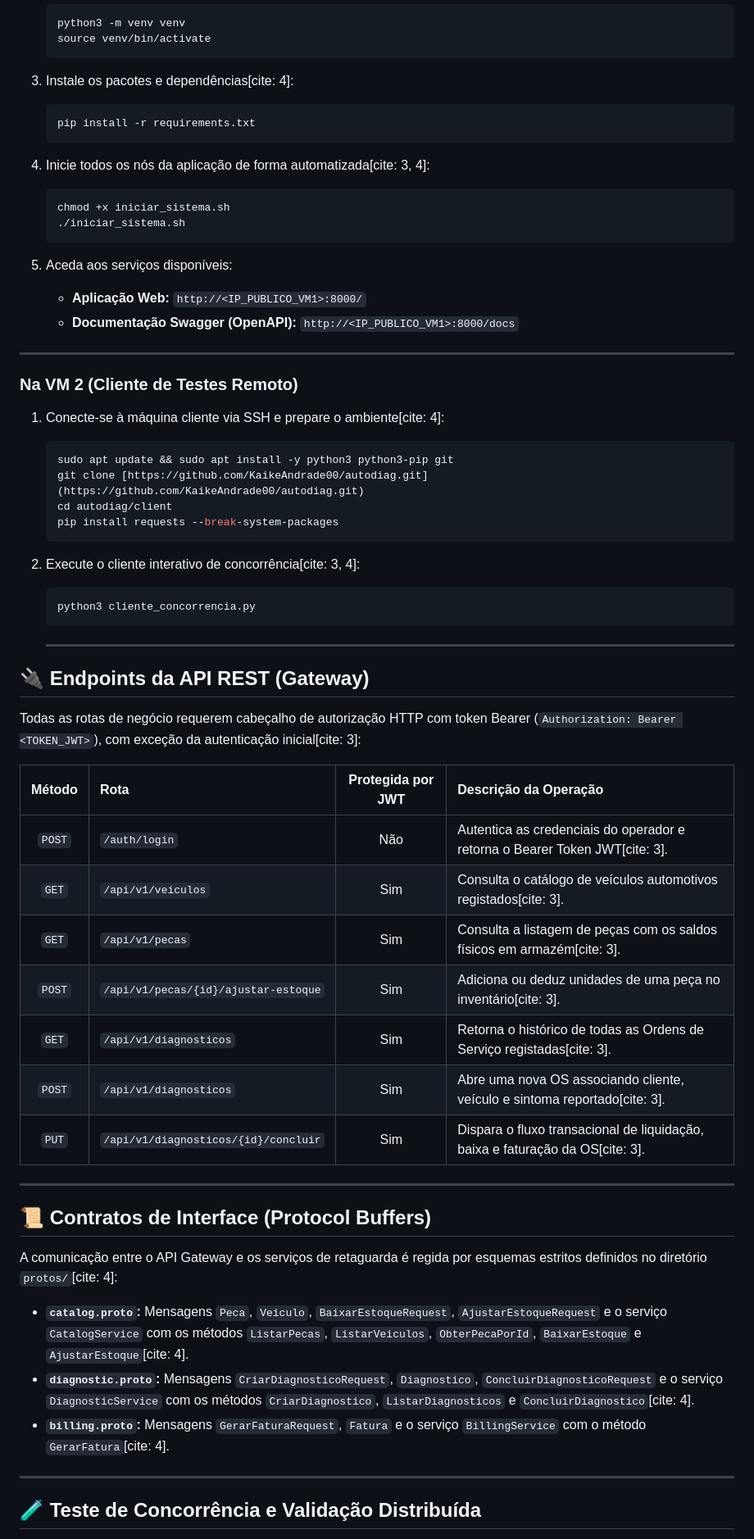
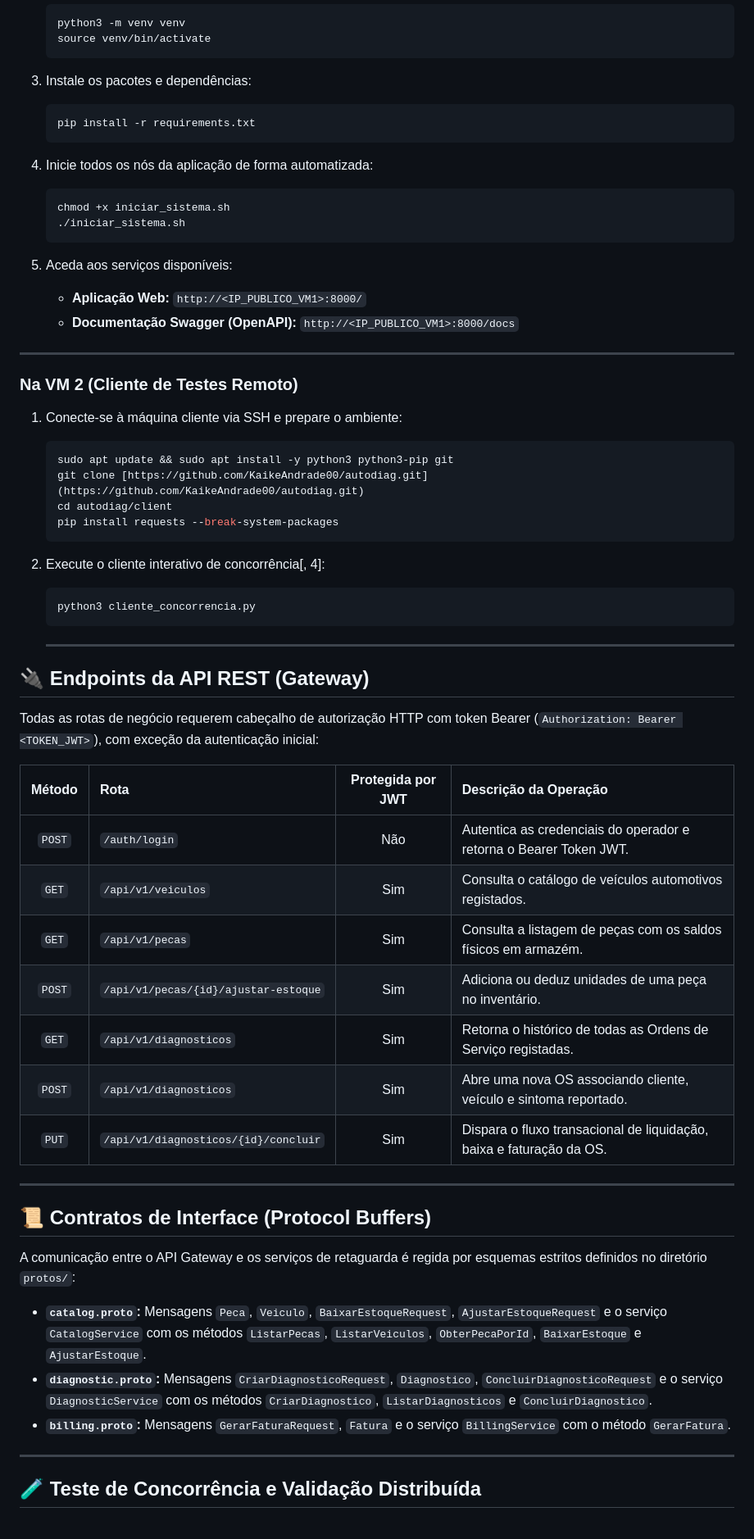
Before and after one commit to KaikeAndrade00/autodiag, a Markdown page: README.md, the part around one of its changes. Shown at 82% size. GitHub-like rendering.

````diff
--- a/README.md
+++ b/README.md
@@ -256,12 +256,12 @@ JWT_ALGORITHM=HS256
    source venv/bin/activate
    ```
 
-3. Instale os pacotes e dependências[cite: 4]:
+3. Instale os pacotes e dependências:
    ```bash
    pip install -r requirements.txt
    ```
 
-4. Inicie todos os nós da aplicação de forma automatizada[cite: 3, 4]:
+4. Inicie todos os nós da aplicação de forma automatizada:
    ```bash
    chmod +x iniciar_sistema.sh
    ./iniciar_sistema.sh
@@ -275,7 +275,7 @@ JWT_ALGORITHM=HS256
 
 ### Na VM 2 (Cliente de Testes Remoto)
 
-1. Conecte-se à máquina cliente via SSH e prepare o ambiente[cite: 4]:
+1. Conecte-se à máquina cliente via SSH e prepare o ambiente:
    ```bash
    sudo apt update && sudo apt install -y python3 python3-pip git
    git clone [https://github.com/KaikeAndrade00/autodiag.git](https://github.com/KaikeAndrade00/autodiag.git)
@@ -283,7 +283,7 @@ JWT_ALGORITHM=HS256
    pip install requests --break-system-packages
    ```
 
-2. Execute o cliente interativo de concorrência[cite: 3, 4]:
+2. Execute o cliente interativo de concorrência[, 4]:
    ```bash
    python3 cliente_concorrencia.py
    ```
@@ -292,27 +292,27 @@ JWT_ALGORITHM=HS256
 
 ## 🔌 Endpoints da API REST (Gateway)
 
-Todas as rotas de negócio requerem cabeçalho de autorização HTTP com token Bearer (`Authorization: Bearer <TOKEN_JWT>`), com exceção da autenticação inicial[cite: 3]:
+Todas as rotas de negócio requerem cabeçalho de autorização HTTP com token Bearer (`Authorization: Bearer <TOKEN_JWT>`), com exceção da autenticação inicial:
 
 | Método | Rota | Protegida por JWT | Descrição da Operação |
 | :---: | :--- | :---: | :--- |
-| `POST` | `/auth/login` | Não | Autentica as credenciais do operador e retorna o Bearer Token JWT[cite: 3]. |
-| `GET` | `/api/v1/veiculos` | Sim | Consulta o catálogo de veículos automotivos registados[cite: 3]. |
-| `GET` | `/api/v1/pecas` | Sim | Consulta a listagem de peças com os saldos físicos em armazém[cite: 3]. |
-| `POST` | `/api/v1/pecas/{id}/ajustar-estoque` | Sim | Adiciona ou deduz unidades de uma peça no inventário[cite: 3]. |
-| `GET` | `/api/v1/diagnosticos` | Sim | Retorna o histórico de todas as Ordens de Serviço registadas[cite: 3]. |
-| `POST` | `/api/v1/diagnosticos` | Sim | Abre uma nova OS associando cliente, veículo e sintoma reportado[cite: 3]. |
-| `PUT` | `/api/v1/diagnosticos/{id}/concluir` | Sim | Dispara o fluxo transacional de liquidação, baixa e faturação da OS[cite: 3]. |
+| `POST` | `/auth/login` | Não | Autentica as credenciais do operador e retorna o Bearer Token JWT. |
+| `GET` | `/api/v1/veiculos` | Sim | Consulta o catálogo de veículos automotivos registados. |
+| `GET` | `/api/v1/pecas` | Sim | Consulta a listagem de peças com os saldos físicos em armazém. |
+| `POST` | `/api/v1/pecas/{id}/ajustar-estoque` | Sim | Adiciona ou deduz unidades de uma peça no inventário. |
+| `GET` | `/api/v1/diagnosticos` | Sim | Retorna o histórico de todas as Ordens de Serviço registadas. |
+| `POST` | `/api/v1/diagnosticos` | Sim | Abre uma nova OS associando cliente, veículo e sintoma reportado. |
+| `PUT` | `/api/v1/diagnosticos/{id}/concluir` | Sim | Dispara o fluxo transacional de liquidação, baixa e faturação da OS. |
 
 ---
 
 ## 📜 Contratos de Interface (Protocol Buffers)
 
-A comunicação entre o API Gateway e os serviços de retaguarda é regida por esquemas estritos definidos no diretório `protos/`[cite: 4]:
+A comunicação entre o API Gateway e os serviços de retaguarda é regida por esquemas estritos definidos no diretório `protos/`:
 
-* **`catalog.proto`:** Mensagens `Peca`, `Veiculo`, `BaixarEstoqueRequest`, `AjustarEstoqueRequest` e o serviço `CatalogService` com os métodos `ListarPecas`, `ListarVeiculos`, `ObterPecaPorId`, `BaixarEstoque` e `AjustarEstoque`[cite: 4].
-* **`diagnostic.proto`:** Mensagens `CriarDiagnosticoRequest`, `Diagnostico`, `ConcluirDiagnosticoRequest` e o serviço `DiagnosticService` com os métodos `CriarDiagnostico`, `ListarDiagnosticos` e `ConcluirDiagnostico`[cite: 4].
-* **`billing.proto`:** Mensagens `GerarFaturaRequest`, `Fatura` e o serviço `BillingService` com o método `GerarFatura`[cite: 4].
+* **`catalog.proto`:** Mensagens `Peca`, `Veiculo`, `BaixarEstoqueRequest`, `AjustarEstoqueRequest` e o serviço `CatalogService` com os métodos `ListarPecas`, `ListarVeiculos`, `ObterPecaPorId`, `BaixarEstoque` e `AjustarEstoque`.
+* **`diagnostic.proto`:** Mensagens `CriarDiagnosticoRequest`, `Diagnostico`, `ConcluirDiagnosticoRequest` e o serviço `DiagnosticService` com os métodos `CriarDiagnostico`, `ListarDiagnosticos` e `ConcluirDiagnostico`.
+* **`billing.proto`:** Mensagens `GerarFaturaRequest`, `Fatura` e o serviço `BillingService` com o método `GerarFatura`.
 
 ---
 
````
Also changed, not shown: other parts of README.md (+34 -34 lines).
